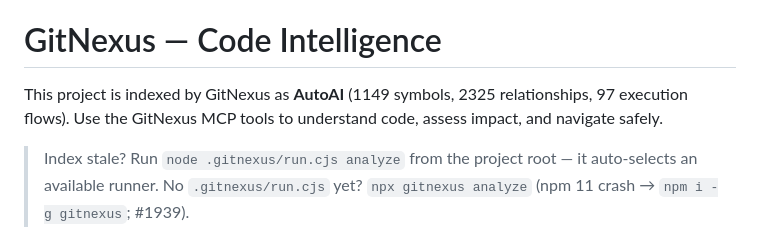
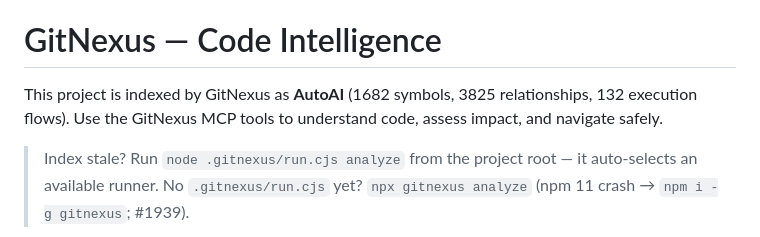
Before and after one commit to fingercd/AutoAI, a Markdown page: AGENTS.md, the part around the change. Rendered like a GitHub page.

Commit message:
chore: refresh GitNexus context counts

```diff
--- a/AGENTS.md
+++ b/AGENTS.md
@@ -65,7 +65,7 @@ $env:PYTHONPATH='D:\PythonProject\AutoAI'
 <!-- gitnexus:start -->
 # GitNexus — Code Intelligence
 
-This project is indexed by GitNexus as **AutoAI** (1149 symbols, 2325 relationships, 97 execution flows). Use the GitNexus MCP tools to understand code, assess impact, and navigate safely.
+This project is indexed by GitNexus as **AutoAI** (1682 symbols, 3825 relationships, 132 execution flows). Use the GitNexus MCP tools to understand code, assess impact, and navigate safely.
 
 > Index stale? Run `node .gitnexus/run.cjs analyze` from the project root — it auto-selects an available runner. No `.gitnexus/run.cjs` yet? `npx gitnexus analyze` (npm 11 crash → `npm i -g gitnexus`; #1939).
 
```
Also changed, not shown: CLAUDE.md (+1 -1 lines).
